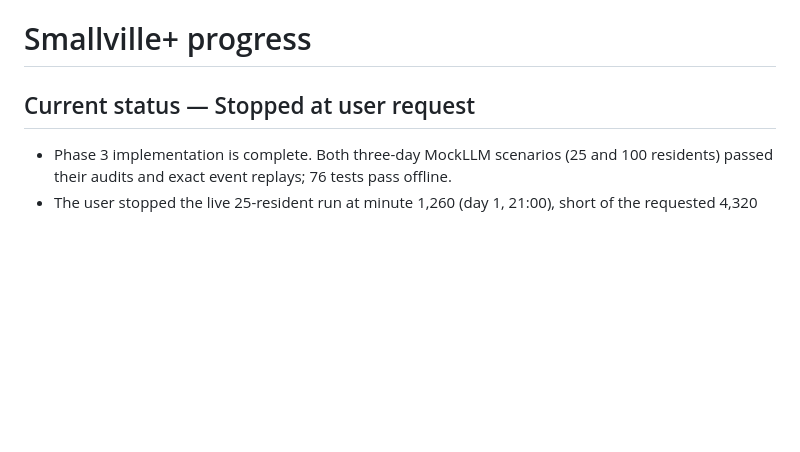
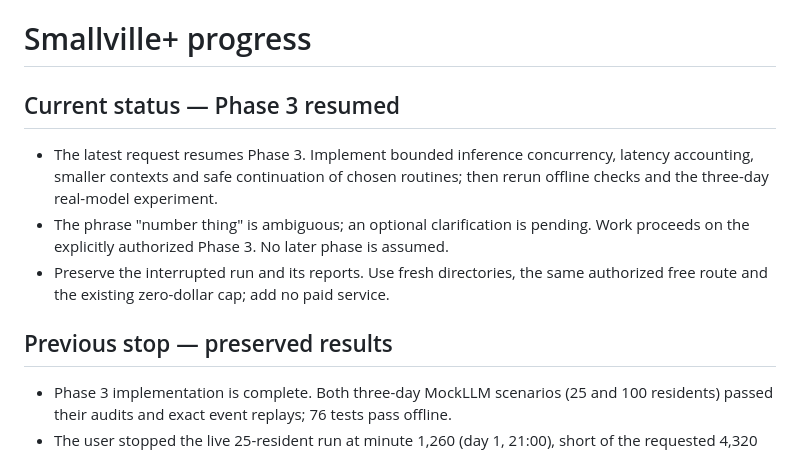
Before and after one commit to khurramidris/smallville-plus, a Markdown page: PROGRESS.md, the part around the change. Rendered like a GitHub page; blank space fills up the shorter version.

```diff
--- a/PROGRESS.md
+++ b/PROGRESS.md
@@ -1,6 +1,15 @@
 # Smallville+ progress
 
-## Current status — Stopped at user request
+## Current status — Phase 3 resumed
+- The latest request resumes Phase 3. Implement bounded inference concurrency,
+  latency accounting, smaller contexts and safe continuation of chosen routines;
+  then rerun offline checks and the three-day real-model experiment.
+- The phrase "number thing" is ambiguous; an optional clarification is pending.
+  Work proceeds on the explicitly authorized Phase 3. No later phase is assumed.
+- Preserve the interrupted run and its reports. Use fresh directories, the same
+  authorized free route and the existing zero-dollar cap; add no paid service.
+
+## Previous stop — preserved results
 - Phase 3 implementation is complete. Both three-day MockLLM scenarios (25 and
   100 residents) passed their audits and exact event replays; 76 tests pass offline.
 - The user stopped the live 25-resident run at minute 1,260 (day 1, 21:00), short
```
Also changed, not shown: DECISIONS.md (+12 -0 lines).
